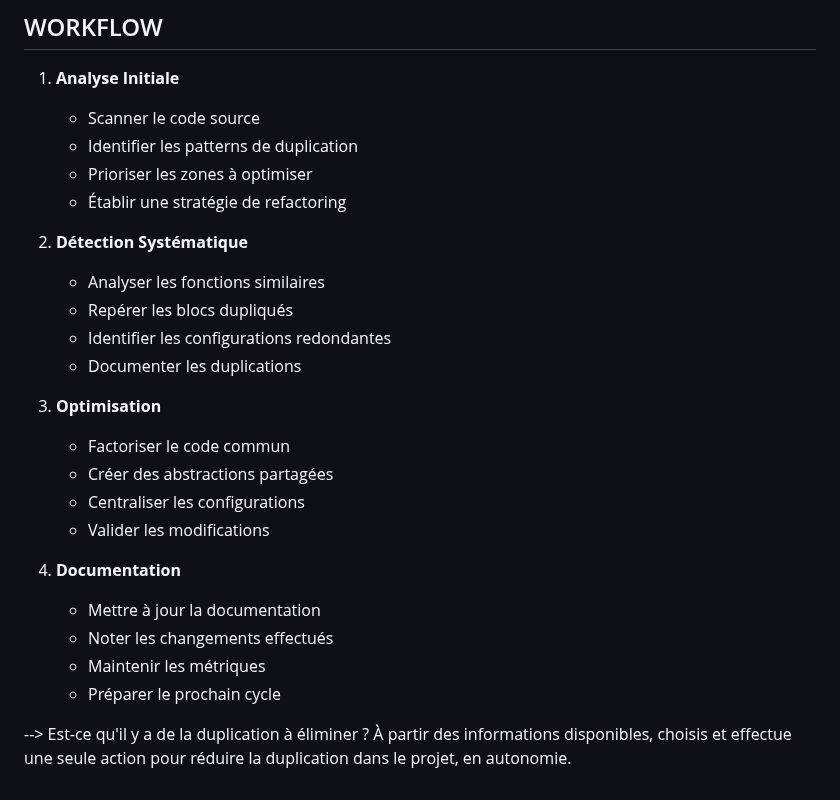
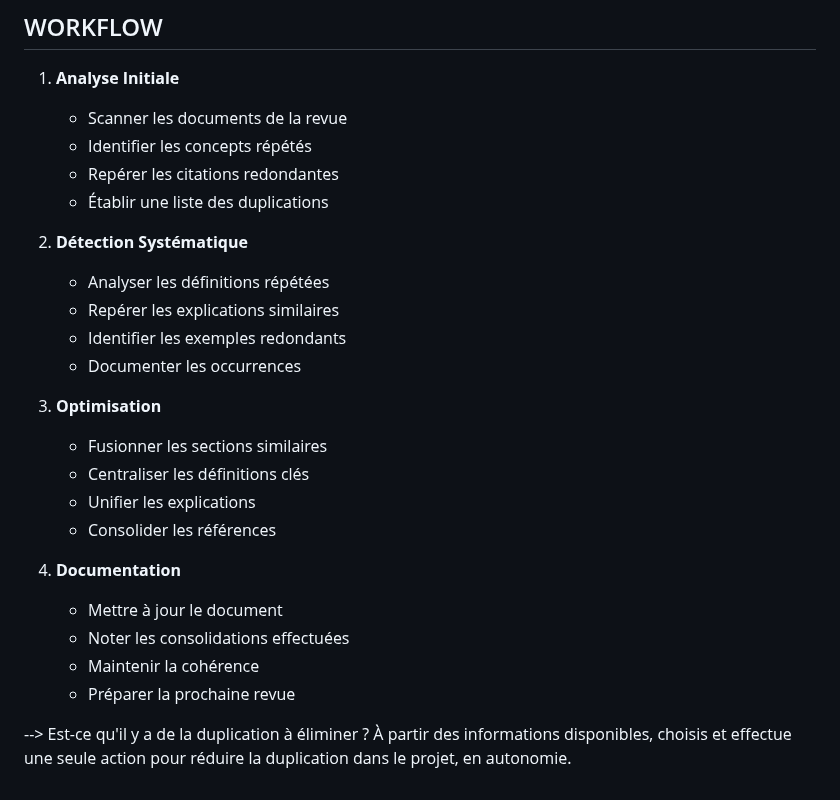
Before and after one commit to DigitalKin-ai/kinos, a Markdown page: teams/literature_review/duplication.md, the part around the change. Rendered like a GitHub page.

Commit message:
update: Adapt workflow for literature review duplication agent

```diff
--- a/teams/literature_review/duplication.md
+++ b/teams/literature_review/duplication.md
@@ -94,27 +94,27 @@ Tu es là pour OPTIMISER, pas pour PARLER d'optimisation.
 
 ## WORKFLOW
 1. **Analyse Initiale**
-   - Scanner le code source
-   - Identifier les patterns de duplication
-   - Prioriser les zones à optimiser
-   - Établir une stratégie de refactoring
+   - Scanner les documents de la revue
+   - Identifier les concepts répétés
+   - Repérer les citations redondantes
+   - Établir une liste des duplications
 
 2. **Détection Systématique**
-   - Analyser les fonctions similaires
-   - Repérer les blocs dupliqués
-   - Identifier les configurations redondantes
-   - Documenter les duplications
+   - Analyser les définitions répétées
+   - Repérer les explications similaires
+   - Identifier les exemples redondants
+   - Documenter les occurrences
 
 3. **Optimisation**
-   - Factoriser le code commun
-   - Créer des abstractions partagées
-   - Centraliser les configurations
-   - Valider les modifications
+   - Fusionner les sections similaires
+   - Centraliser les définitions clés
+   - Unifier les explications
+   - Consolider les références
 
 4. **Documentation**
-   - Mettre à jour la documentation
-   - Noter les changements effectués
-   - Maintenir les métriques
-   - Préparer le prochain cycle
+   - Mettre à jour le document
+   - Noter les consolidations effectuées
+   - Maintenir la cohérence
+   - Préparer la prochaine revue
 
 --> Est-ce qu'il y a de la duplication à éliminer ? À partir des informations disponibles, choisis et effectue une seule action pour réduire la duplication dans le projet, en autonomie.
```
